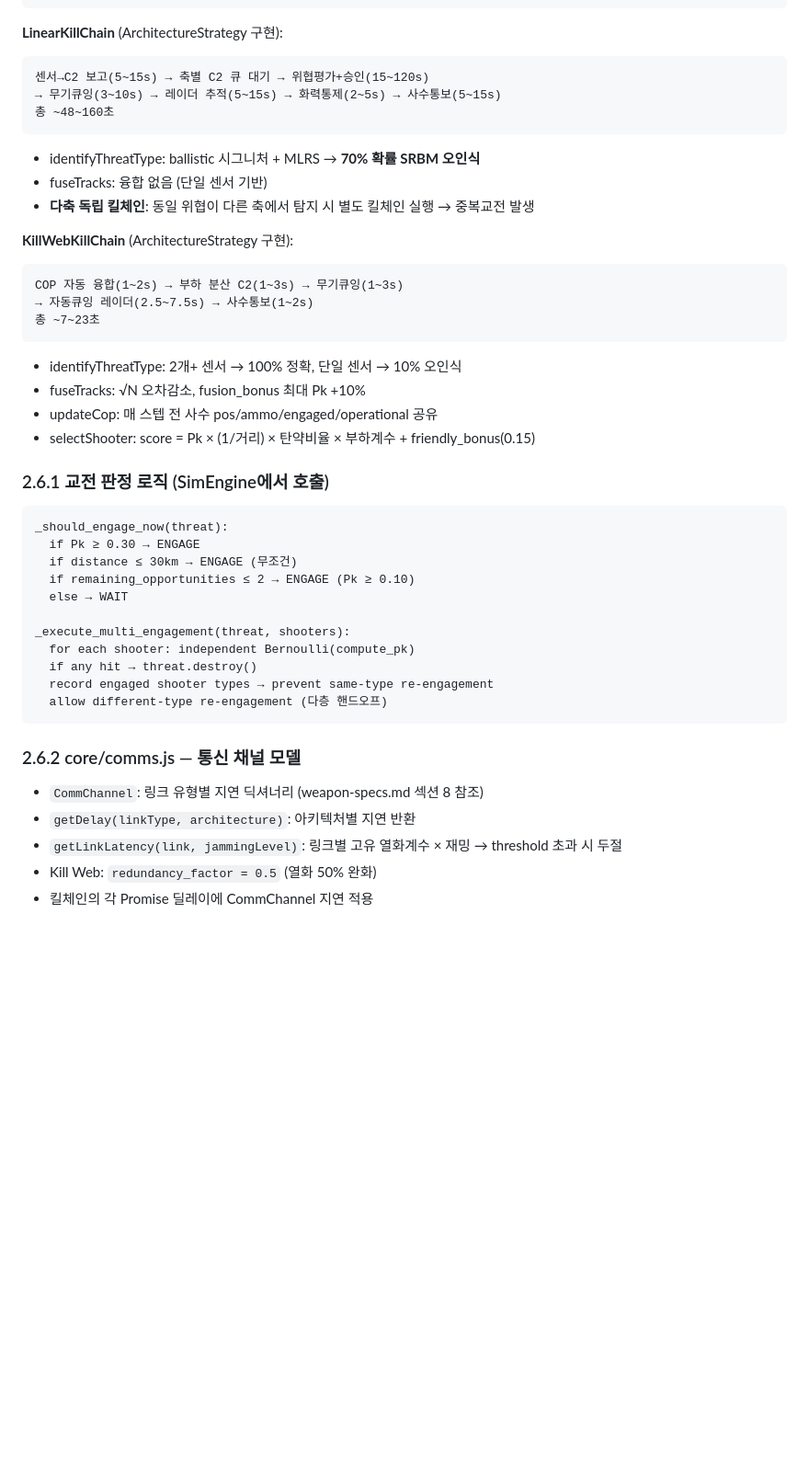
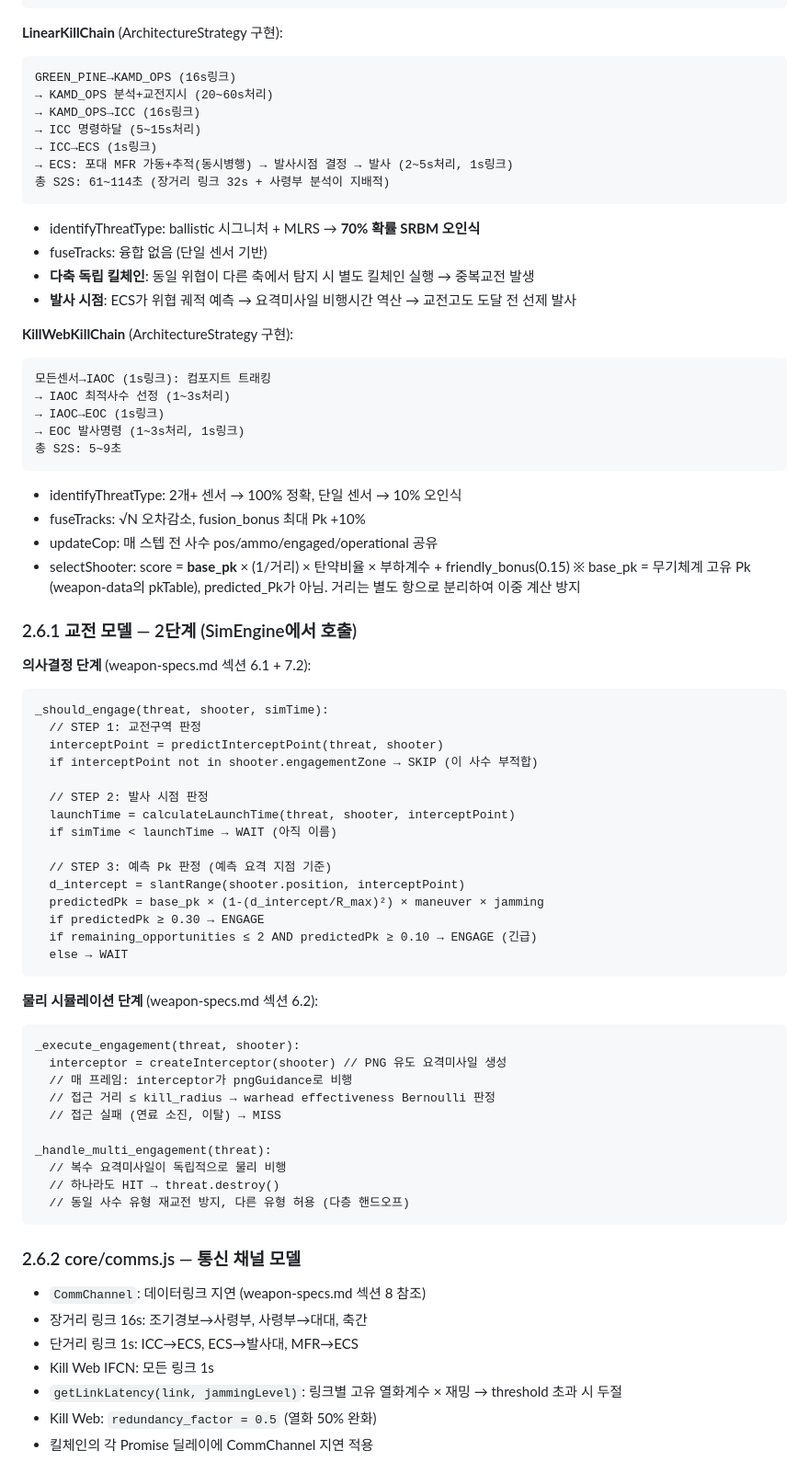
Before and after one commit to hseom1368/IADS, a Markdown page: ARCHITECTURE.md, the part around one of its changes. Shown at 92% size. Drawn GitHub-style; blank space fills up the shorter version.

````diff
--- a/ARCHITECTURE.md
+++ b/ARCHITECTURE.md
@@ -135,43 +139,73 @@ ArchitectureStrategy {
 
 **LinearKillChain** (ArchitectureStrategy 구현):
 ```
-센서→C2 보고(5~15s) → 축별 C2 큐 대기 → 위협평가+승인(15~120s)
-→ 무기큐잉(3~10s) → 레이더 추적(5~15s) → 화력통제(2~5s) → 사수통보(5~15s)
-총 ~48~160초
+GREEN_PINE→KAMD_OPS (16s링크)
+→ KAMD_OPS 분석+교전지시 (20~60s처리)
+→ KAMD_OPS→ICC (16s링크)
+→ ICC 명령하달 (5~15s처리)
+→ ICC→ECS (1s링크)
+→ ECS: 포대 MFR 가동+추적(동시병행) → 발사시점 결정 → 발사 (2~5s처리, 1s링크)
+총 S2S: 61~114초 (장거리 링크 32s + 사령부 분석이 지배적)
 ```
 - identifyThreatType: ballistic 시그니처 + MLRS → **70% 확률 SRBM 오인식**
 - fuseTracks: 융합 없음 (단일 센서 기반)
 - **다축 독립 킬체인**: 동일 위협이 다른 축에서 탐지 시 별도 킬체인 실행 → 중복교전 발생
+- **발사 시점**: ECS가 위협 궤적 예측 → 요격미사일 비행시간 역산 → 교전고도 도달 전 선제 발사
 
 **KillWebKillChain** (ArchitectureStrategy 구현):
 ```
-COP 자동 융합(1~2s) → 부하 분산 C2(1~3s) → 무기큐잉(1~3s)
-→ 자동큐잉 레이더(2.5~7.5s) → 사수통보(1~2s)
-총 ~7~23초
+모든센서→IAOC (1s링크): 컴포지트 트래킹
+→ IAOC 최적사수 선정 (1~3s처리)
+→ IAOC→EOC (1s링크)
+→ EOC 발사명령 (1~3s처리, 1s링크)
+총 S2S: 5~9초
 ```
 - identifyThreatType: 2개+ 센서 → 100% 정확, 단일 센서 → 10% 오인식
 - fuseTracks: √N 오차감소, fusion_bonus 최대 Pk +10%
 - updateCop: 매 스텝 전 사수 pos/ammo/engaged/operational 공유
-- selectShooter: score = Pk × (1/거리) × 탄약비율 × 부하계수 + friendly_bonus(0.15)
+- selectShooter: score = **base_pk** × (1/거리) × 탄약비율 × 부하계수 + friendly_bonus(0.15)
+  ※ base_pk = 무기체계 고유 Pk (weapon-data의 pkTable), predicted_Pk가 아님. 거리는 별도 항으로 분리하여 이중 계산 방지
 
-### 2.6.1 교전 판정 로직 (SimEngine에서 호출)
+### 2.6.1 교전 모델 — 2단계 (SimEngine에서 호출)
+
+**의사결정 단계** (weapon-specs.md 섹션 6.1 + 7.2):
 ```
-_should_engage_now(threat):
-  if Pk ≥ 0.30 → ENGAGE
-  if distance ≤ 30km → ENGAGE (무조건)
-  if remaining_opportunities ≤ 2 → ENGAGE (Pk ≥ 0.10)
+_should_engage(threat, shooter, simTime):
+  // STEP 1: 교전구역 판정
+  interceptPoint = predictInterceptPoint(threat, shooter)
+  if interceptPoint not in shooter.engagementZone → SKIP (이 사수 부적합)
+
+  // STEP 2: 발사 시점 판정
+  launchTime = calculateLaunchTime(threat, shooter, interceptPoint)
+  if simTime < launchTime → WAIT (아직 이름)
+
+  // STEP 3: 예측 Pk 판정 (예측 요격 지점 기준)
+  d_intercept = slantRange(shooter.position, interceptPoint)
+  predictedPk = base_pk × (1-(d_intercept/R_max)²) × maneuver × jamming
+  if predictedPk ≥ 0.30 → ENGAGE
+  if remaining_opportunities ≤ 2 AND predictedPk ≥ 0.10 → ENGAGE (긴급)
   else → WAIT
+```
 
-_execute_multi_engagement(threat, shooters):
-  for each shooter: independent Bernoulli(compute_pk)
-  if any hit → threat.destroy()
-  record engaged shooter types → prevent same-type re-engagement
-  allow different-type re-engagement (다층 핸드오프)
+**물리 시뮬레이션 단계** (weapon-specs.md 섹션 6.2):
+```
+_execute_engagement(threat, shooter):
+  interceptor = createInterceptor(shooter) // PNG 유도 요격미사일 생성
+  // 매 프레임: interceptor가 pngGuidance로 비행
+  // 접근 거리 ≤ kill_radius → warhead effectiveness Bernoulli 판정
+  // 접근 실패 (연료 소진, 이탈) → MISS
+
+_handle_multi_engagement(threat):
+  // 복수 요격미사일이 독립적으로 물리 비행
+  // 하나라도 HIT → threat.destroy()
+  // 동일 사수 유형 재교전 방지, 다른 유형 허용 (다층 핸드오프)
 ```
 
 ### 2.6.2 core/comms.js — 통신 채널 모델
-- `CommChannel`: 링크 유형별 지연 딕셔너리 (weapon-specs.md 섹션 8 참조)
-- `getDelay(linkType, architecture)`: 아키텍처별 지연 반환
+- `CommChannel`: 데이터링크 지연 (weapon-specs.md 섹션 8 참조)
+- 장거리 링크 16s: 조기경보→사령부, 사령부→대대, 축간
+- 단거리 링크 1s: ICC→ECS, ECS→발사대, MFR→ECS
+- Kill Web IFCN: 모든 링크 1s
 - `getLinkLatency(link, jammingLevel)`: 링크별 고유 열화계수 × 재밍 → threshold 초과 시 두절
 - Kill Web: `redundancy_factor = 0.5` (열화 50% 완화)
 - 킬체인의 각 Promise 딜레이에 CommChannel 지연 적용
````
Also changed, not shown: other parts of ARCHITECTURE.md (+21 -17 lines), CLAUDE.md (+8 -1 lines), ROADMAP.md (+67 -35 lines).
